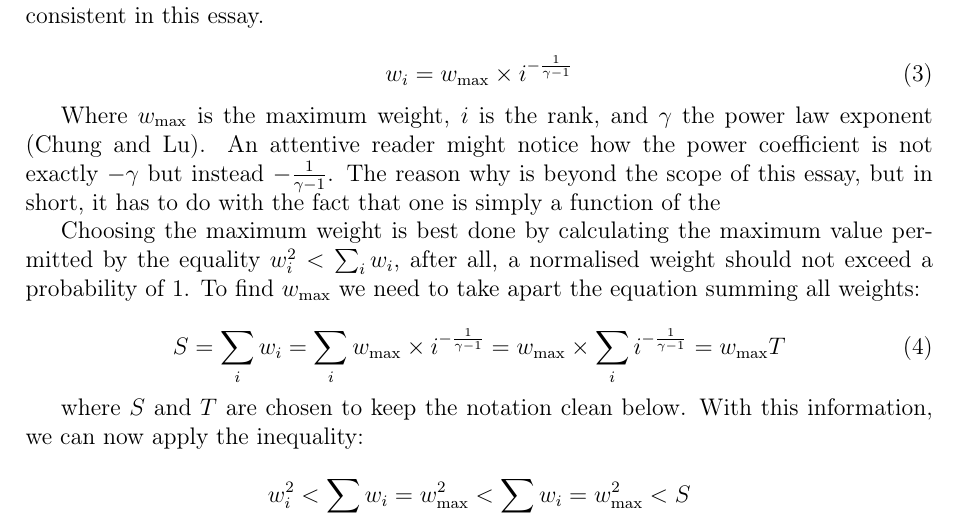
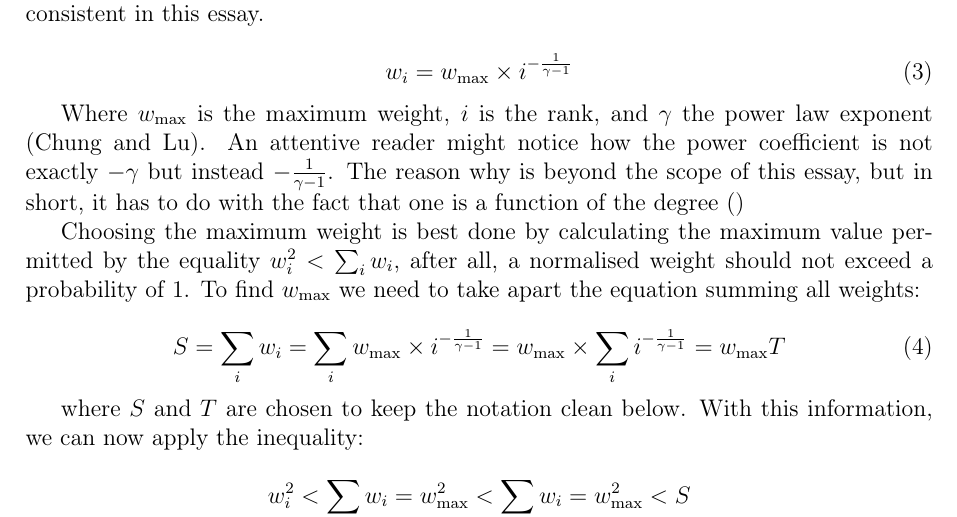
Before and after one commit to informatiky/LaTeX, a LaTeX document (Extended Essay/Johannes - Mathematics Extended Essay - Probabilistic method.tex): part of page 6 of 18, cut so that both start at the same text. Compiled offline with pdfLaTeX.

Commit message:
Auto-commit: 2026-09-13 19:43:27

```diff
--- a/Extended Essay/Johannes - Mathematics Extended Essay - Probabilistic method.tex
+++ b/Extended Essay/Johannes - Mathematics Extended Essay - Probabilistic method.tex
@@ -238,7 +238,7 @@ Bringing the power law distribution and the weight requirements together, we com
     w_i = w_{\text{max}} \times i^{ -\frac{1}{\gamma-1}}
 \end{equation}
 
-Where \( w_{\text{max}} \) is the maximum weight, \( i \) is the rank, and \( \gamma \) the power law exponent \autocite{chungAverageDistancesRandom2002}. An attentive reader might notice how the power coefficient is not exactly \(-\gamma\) but instead \(-\frac{1}{\gamma-1}\). The reason why is beyond the scope of this essay, but in short, it has to do with the fact that one is simply a function of the
+Where \( w_{\text{max}} \) is the maximum weight, \( i \) is the rank, and \( \gamma \) the power law exponent \autocite{chungAverageDistancesRandom2002}. An attentive reader might notice how the power coefficient is not exactly \(-\gamma\) but instead \(-\frac{1}{\gamma-1}\). The reason why is beyond the scope of this essay, but in short, it has to do with the fact that one is a function of the degree (\(\))
 
 
 Choosing the maximum weight is best done by calculating the maximum value permitted by the equality \( w_i^2 < \sum_{i}{w_i}\), after all, a normalised weight should not exceed a probability of \( 1 \). To find \( w_{\text{max}} \) we need to take apart the equation summing all weights:
```
Also changed, not shown: 1 other file.
